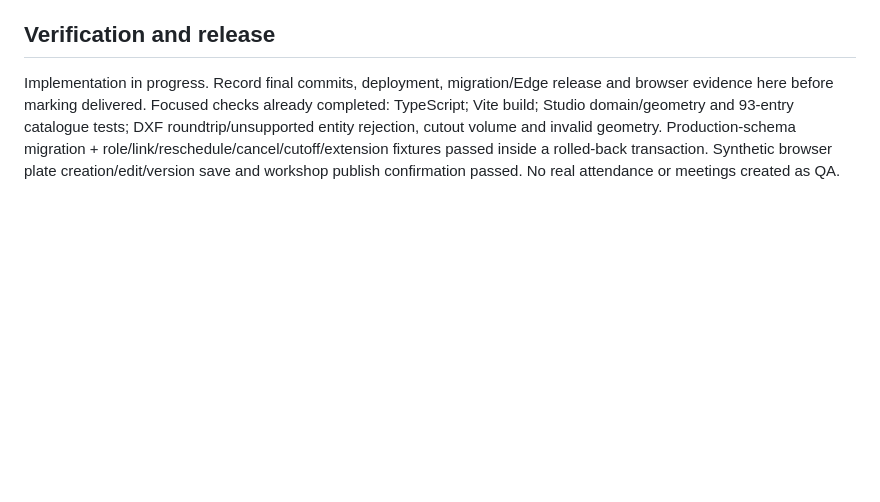
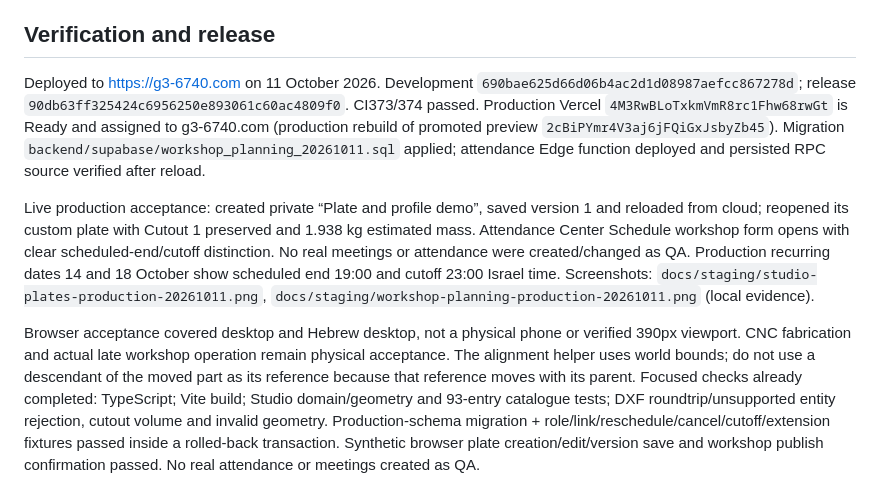
Before and after one commit to eranb-star/G3-ScoutingApp, a Markdown page: docs/STUDIO_PLATES_WORKSHOP_PLANNING_20261011.md, the part around the change. Drawn GitHub-style; blank space fills up the shorter version.

```diff
--- a/docs/STUDIO_PLATES_WORKSHOP_PLANNING_20261011.md
+++ b/docs/STUDIO_PLATES_WORKSHOP_PLANNING_20261011.md
@@ -28,7 +28,11 @@
 - Publishing confirmation means in-app availability, not guaranteed push/email delivery.
 
 ## Verification and release
-Implementation in progress. Record final commits, deployment, migration/Edge release and browser evidence here before marking delivered.
+Deployed to https://g3-6740.com on 11 October 2026. Development `690bae625d66d06b4ac2d1d08987aefcc867278d`; release `90db63ff325424c6956250e893061c60ac4809f0`. CI373/374 passed. Production Vercel `4M3RwBLoTxkmVmR8rc1Fhw68rwGt` is Ready and assigned to g3-6740.com (production rebuild of promoted preview `2cBiPYmr4V3aj6jFQiGxJsbyZb45`). Migration `backend/supabase/workshop_planning_20261011.sql` applied; attendance Edge function deployed and persisted RPC source verified after reload.
+
+Live production acceptance: created private “Plate and profile demo”, saved version 1 and reloaded from cloud; reopened its custom plate with Cutout 1 preserved and 1.938 kg estimated mass. Attendance Center Schedule workshop form opens with clear scheduled-end/cutoff distinction. No real meetings or attendance were created/changed as QA. Production recurring dates 14 and 18 October show scheduled end 19:00 and cutoff 23:00 Israel time. Screenshots: `docs/staging/studio-plates-production-20261011.png`, `docs/staging/workshop-planning-production-20261011.png` (local evidence).
+
+Browser acceptance covered desktop and Hebrew desktop, not a physical phone or verified 390px viewport. CNC fabrication and actual late workshop operation remain physical acceptance. The alignment helper uses world bounds; do not use a descendant of the moved part as its reference because that reference moves with its parent.
 Focused checks already completed: TypeScript; Vite build; Studio domain/geometry and 93-entry catalogue tests; DXF roundtrip/unsupported entity rejection, cutout volume and invalid geometry. Production-schema migration + role/link/reschedule/cancel/cutoff/extension fixtures passed inside a rolled-back transaction. Synthetic browser plate creation/edit/version save and workshop publish confirmation passed. No real attendance or meetings created as QA.
 
 ## Boundaries
```
Also changed, not shown: docs/CURRENT_CHECKPOINT_20261009.md (+8 -1 lines), docs/START_NEXT_SESSION.md (+1 -1 lines).
